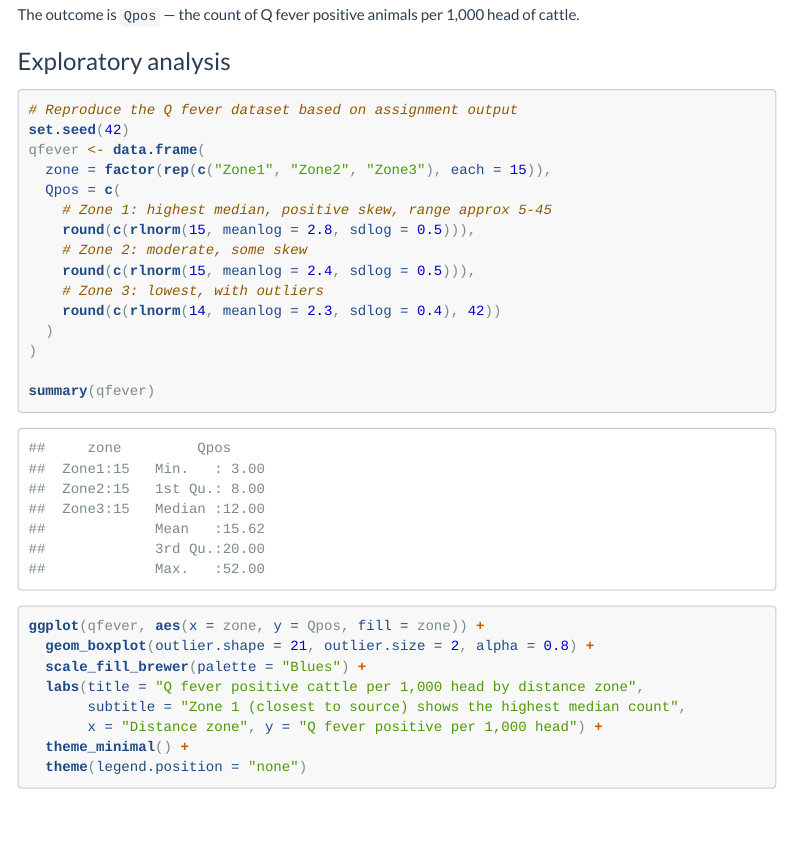
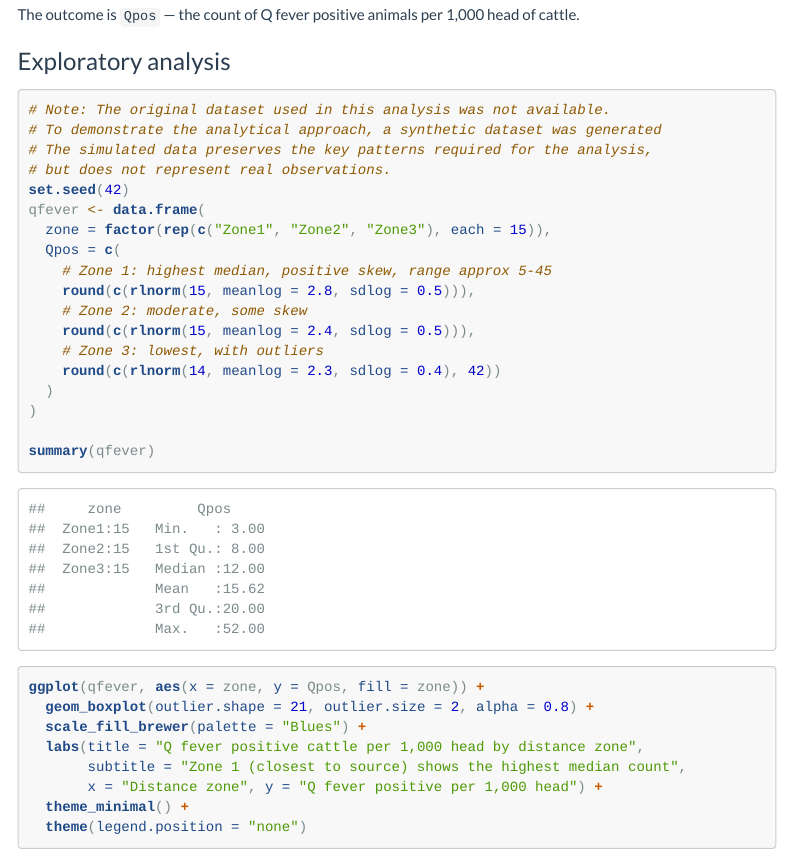
Before and after one commit to mmatyevich/anova-experimental-analysis, an R Markdown document (anova_portfolio.Rmd): the page in a window 1100 px wide, from 740 px down. Rendered offline with R 4.5, knitr and Pandoc, with nearby package versions; menus at the side of the page are left out; long lines of code are wrapped.

Commit message:
anova_portfolio.Rmd

````diff
--- a/anova_portfolio.Rmd
+++ b/anova_portfolio.Rmd
@@ -57,7 +57,10 @@ The outcome is `Qpos` — the count of Q fever positive animals per 1,000 head o
 ### Exploratory analysis
 
 ```{r qfever-data}
-# Reproduce the Q fever dataset based on assignment output
+# Note: The original dataset used in this analysis was not available.
+# To demonstrate the analytical approach, a synthetic dataset was generated
+# The simulated data preserves the key patterns required for the analysis,
+# but does not represent real observations.
 set.seed(42)
 qfever <- data.frame(
   zone = factor(rep(c("Zone1", "Zone2", "Zone3"), each = 15)),
````
